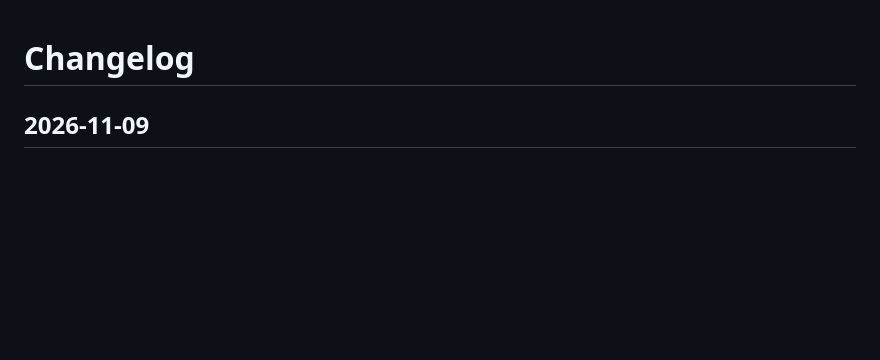
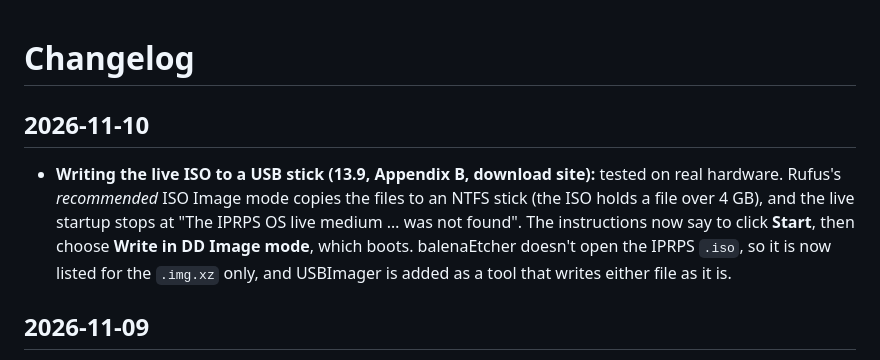
Before and after one commit to chiitascaran-collab/iprps-linux-distro, a Markdown page: CHANGELOG.md, the part around the change. Drawn GitHub-style; blank space fills up the shorter version.

```diff
--- a/CHANGELOG.md
+++ b/CHANGELOG.md
@@ -1,4 +1,8 @@
 # Changelog
+
+## 2026-11-10
+
+- **Writing the live ISO to a USB stick (13.9, Appendix B, download site):** tested on real hardware. Rufus's *recommended* ISO Image mode copies the files to an NTFS stick (the ISO holds a file over 4 GB), and the live startup stops at "The IPRPS OS live medium … was not found". The instructions now say to click **Start**, then choose **Write in DD Image mode**, which boots. balenaEtcher doesn't open the IPRPS `.iso`, so it is now listed for the `.img.xz` only, and USBImager is added as a tool that writes either file as it is.
 
 ## 2026-11-09
 
```
